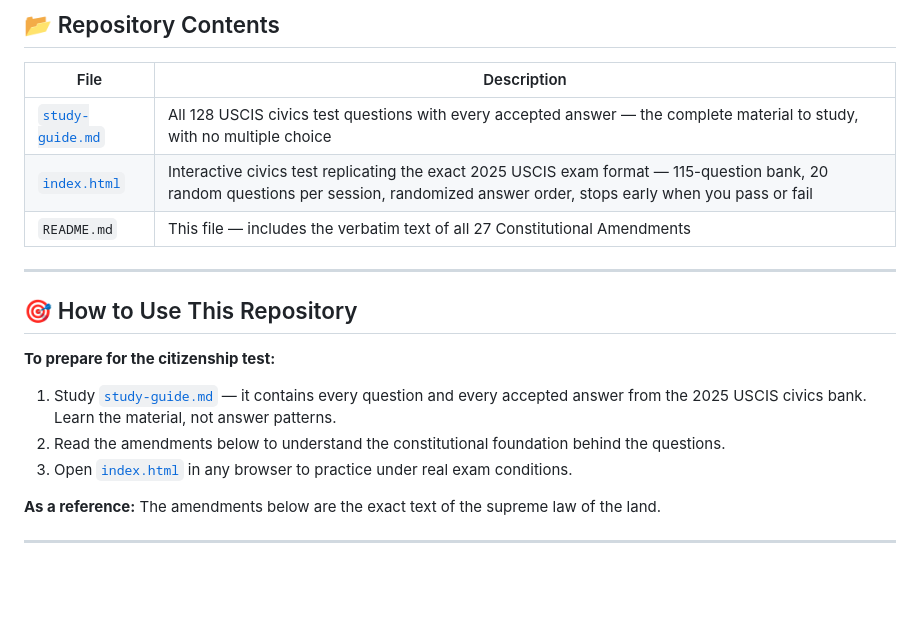
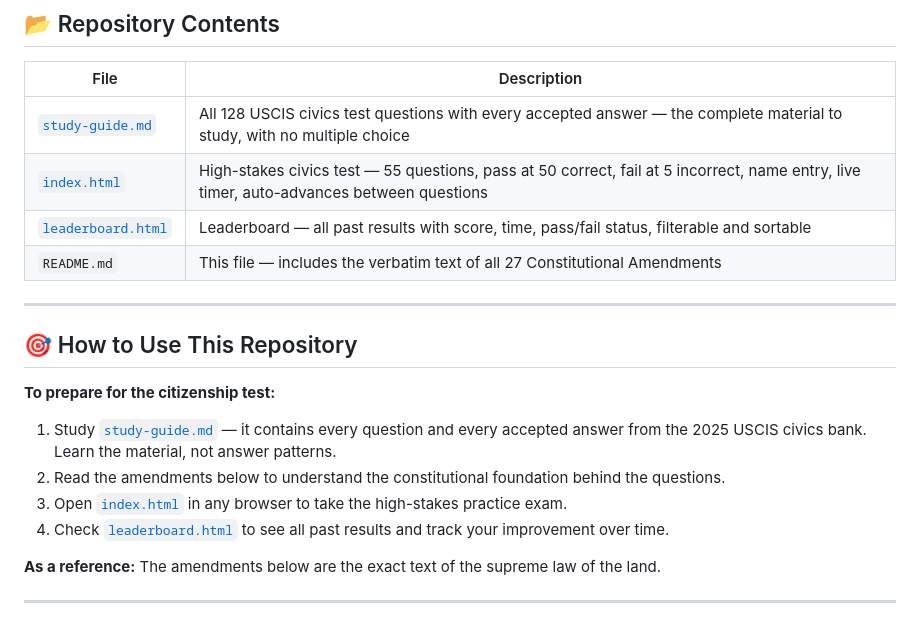
Before and after one commit to dustindoesdata/Citizen-Test, a Markdown page: README.md, the part around the change. Drawn GitHub-style; blank space fills up the shorter version.

Commit message:
Update README with new test format and leaderboard info

```diff
--- a/README.md
+++ b/README.md
@@ -9,7 +9,8 @@ A complete educational resource for anyone preparing for the U.S. naturalization
 | File | Description |
 |------|-------------|
 | [`study-guide.md`](./study-guide.md) | All 128 USCIS civics test questions with every accepted answer — the complete material to study, with no multiple choice |
-| [`index.html`](./index.html) | Interactive civics test replicating the exact 2025 USCIS exam format — 115-question bank, 20 random questions per session, randomized answer order, stops early when you pass or fail |
+| [`index.html`](./index.html) | High-stakes civics test — 55 questions, pass at 50 correct, fail at 5 incorrect, name entry, live timer, auto-advances between questions |
+| [`leaderboard.html`](./leaderboard.html) | Leaderboard — all past results with score, time, pass/fail status, filterable and sortable |
 | `README.md` | This file — includes the verbatim text of all 27 Constitutional Amendments |
 
 ---
@@ -19,7 +20,8 @@ A complete educational resource for anyone preparing for the U.S. naturalization
 **To prepare for the citizenship test:**
 1. Study [`study-guide.md`](./study-guide.md) — it contains every question and every accepted answer from the 2025 USCIS civics bank. Learn the material, not answer patterns.
 2. Read the amendments below to understand the constitutional foundation behind the questions.
-3. Open [`index.html`](./index.html) in any browser to practice under real exam conditions.
+3. Open [`index.html`](./index.html) in any browser to take the high-stakes practice exam.
+4. Check [`leaderboard.html`](./leaderboard.html) to see all past results and track your improvement over time.
 
 **As a reference:**
 The amendments below are the exact text of the supreme law of the land.
```
